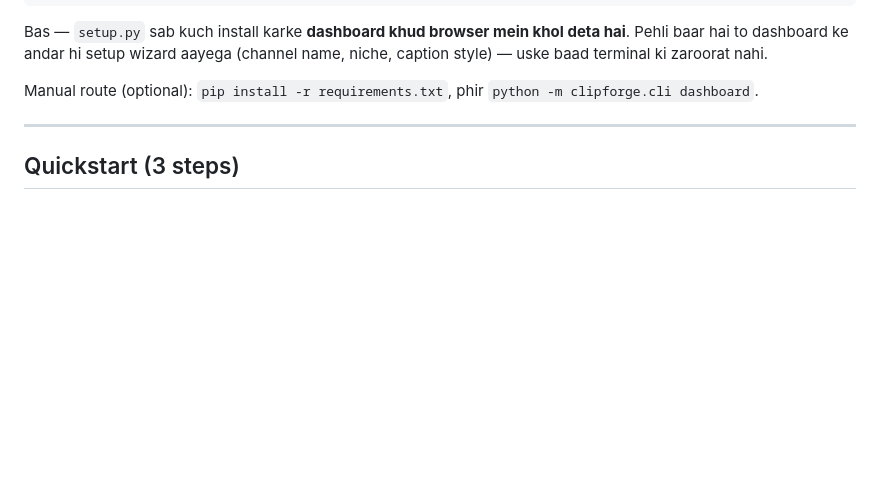
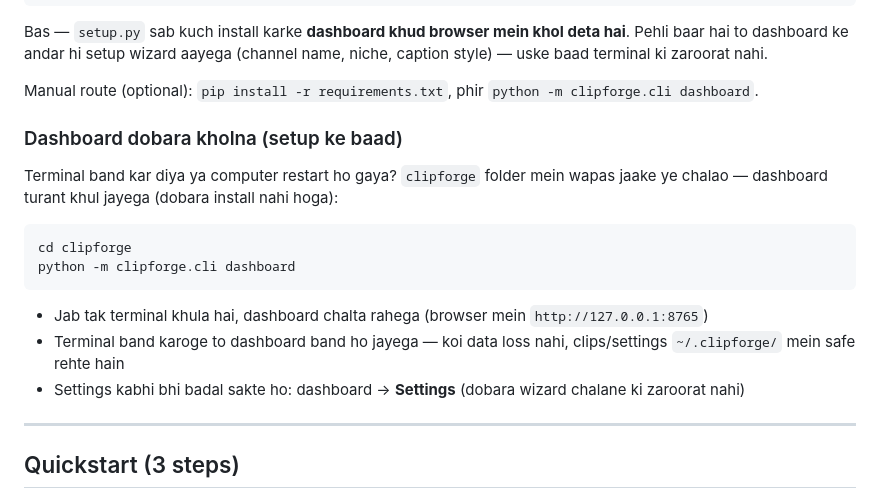
Before and after one commit to ashudhanda/clipforge1, a Markdown page: README.md, the part around the change. Rendered like a GitHub page; blank space fills up the shorter version.

Commit message:
README: dashboard re-open instructions

````diff
--- a/README.md
+++ b/README.md
@@ -29,6 +29,20 @@ deta hai**. Pehli baar hai to dashboard ke andar hi setup wizard aayega
 
 Manual route (optional): `pip install -r requirements.txt`, phir
 `python -m clipforge.cli dashboard`.
+
+### Dashboard dobara kholna (setup ke baad)
+
+Terminal band kar diya ya computer restart ho gaya? `clipforge` folder mein
+wapas jaake ye chalao — dashboard turant khul jayega (dobara install nahi hoga):
+
+```bash
+cd clipforge
+python -m clipforge.cli dashboard
+```
+
+- Jab tak terminal khula hai, dashboard chalta rahega (browser mein `http://127.0.0.1:8765`)
+- Terminal band karoge to dashboard band ho jayega — koi data loss nahi, clips/settings `~/.clipforge/` mein safe rehte hain
+- Settings kabhi bhi badal sakte ho: dashboard → **Settings** (dobara wizard chalane ki zaroorat nahi)
 
 ---
 
````
